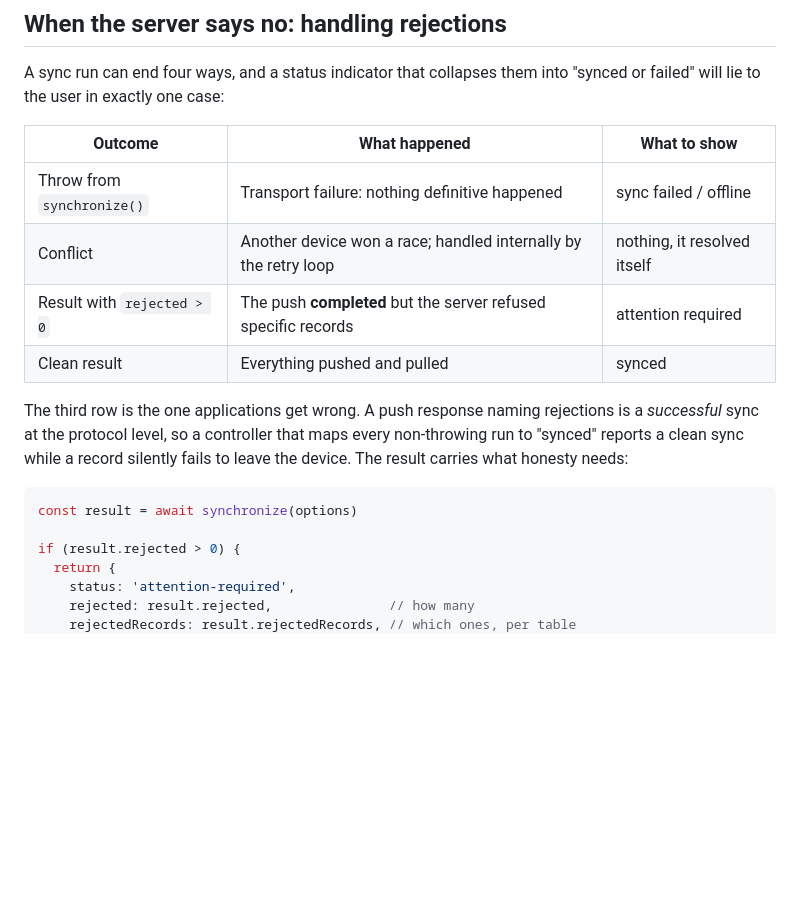
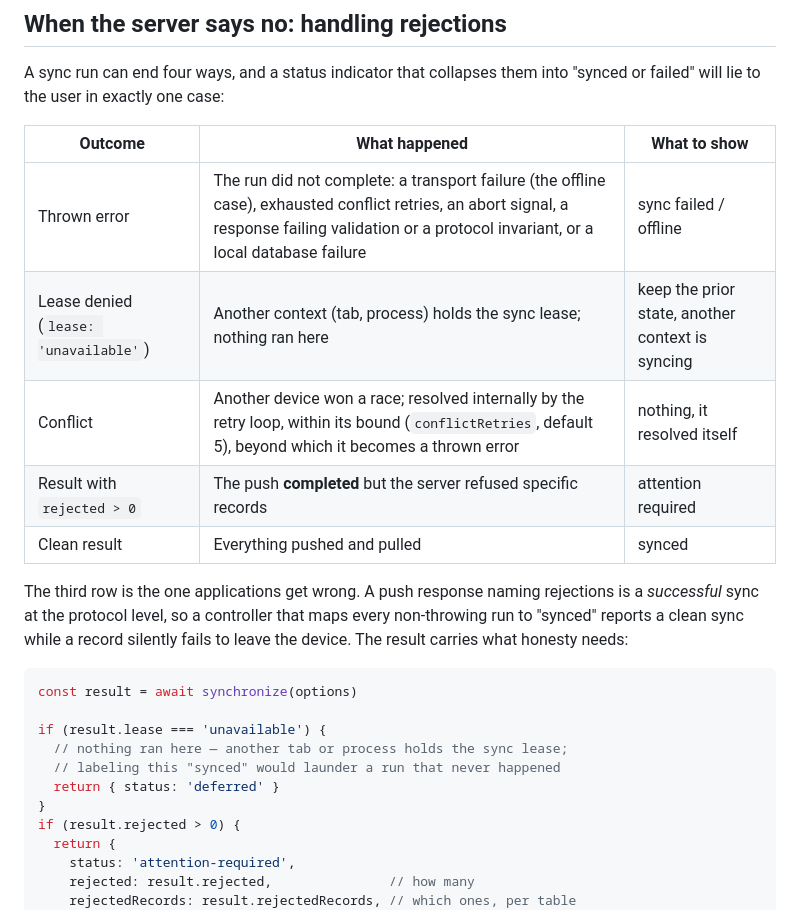
Before and after one commit to dustyway/remelonDB, a Markdown page: docs/sync-basics.md, the part around the change. Rendered like a GitHub page; blank space fills up the shorter version.

Commit message:
docs(sync): honest outcome table — thrown errors and the denied lease
Review follow-up on the rejection recipe: a throw is not only
transport failure (exhausted retries, aborts, response validation,
protocol invariants, local db failures all throw), the conflict row
now names the retry bound, and the table and controller pattern gain
the lease-denied outcome — the documented example previously labeled
a run that never happened as synced.

````diff
--- a/docs/sync-basics.md
+++ b/docs/sync-basics.md
@@ -149,8 +149,9 @@ them into "synced or failed" will lie to the user in exactly one case:
 
 | Outcome | What happened | What to show |
 | --- | --- | --- |
-| Throw from `synchronize()` | Transport failure: nothing definitive happened | sync failed / offline |
-| Conflict | Another device won a race; handled internally by the retry loop | nothing, it resolved itself |
+| Thrown error | The run did not complete: a transport failure (the offline case), exhausted conflict retries, an abort signal, a response failing validation or a protocol invariant, or a local database failure | sync failed / offline |
+| Lease denied (`lease: 'unavailable'`) | Another context (tab, process) holds the sync lease; nothing ran here | keep the prior state, another context is syncing |
+| Conflict | Another device won a race; resolved internally by the retry loop, within its bound (`conflictRetries`, default 5), beyond which it becomes a thrown error | nothing, it resolved itself |
 | Result with `rejected > 0` | The push **completed** but the server refused specific records | attention required |
 | Clean result | Everything pushed and pulled | synced |
 
@@ -163,6 +164,11 @@ result carries what honesty needs:
 ```ts
 const result = await synchronize(options)
 
+if (result.lease === 'unavailable') {
+  // nothing ran here — another tab or process holds the sync lease;
+  // labeling this "synced" would launder a run that never happened
+  return { status: 'deferred' }
+}
 if (result.rejected > 0) {
   return {
     status: 'attention-required',
````
